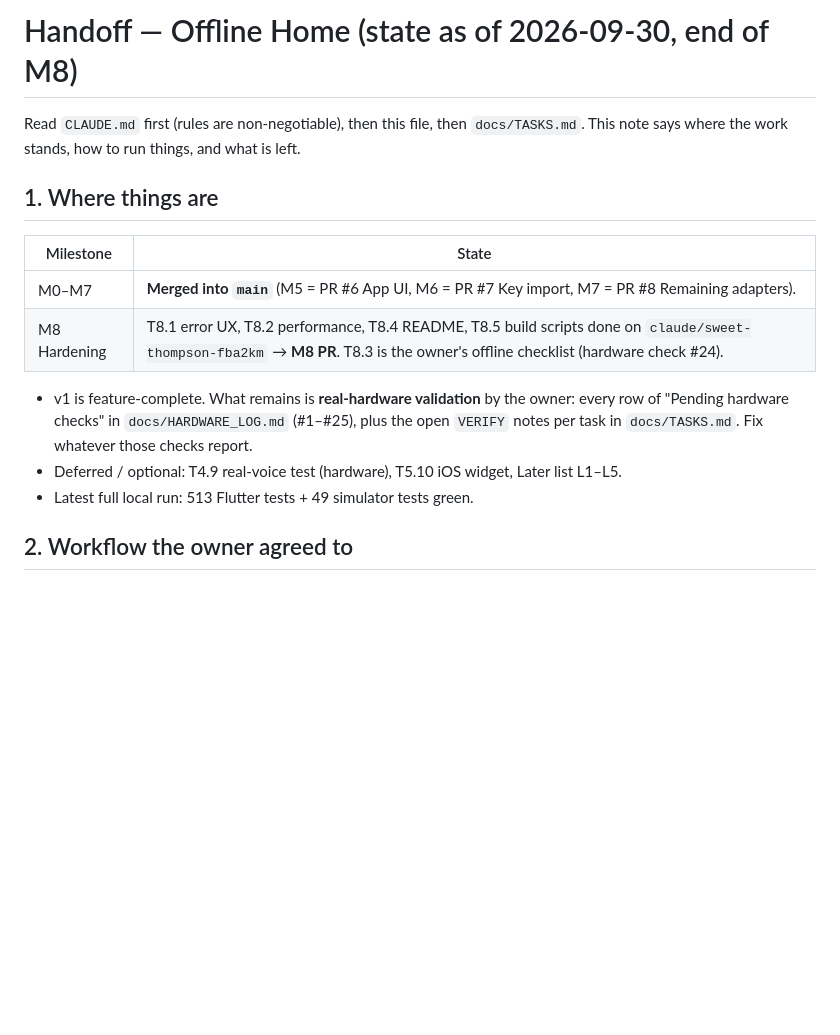
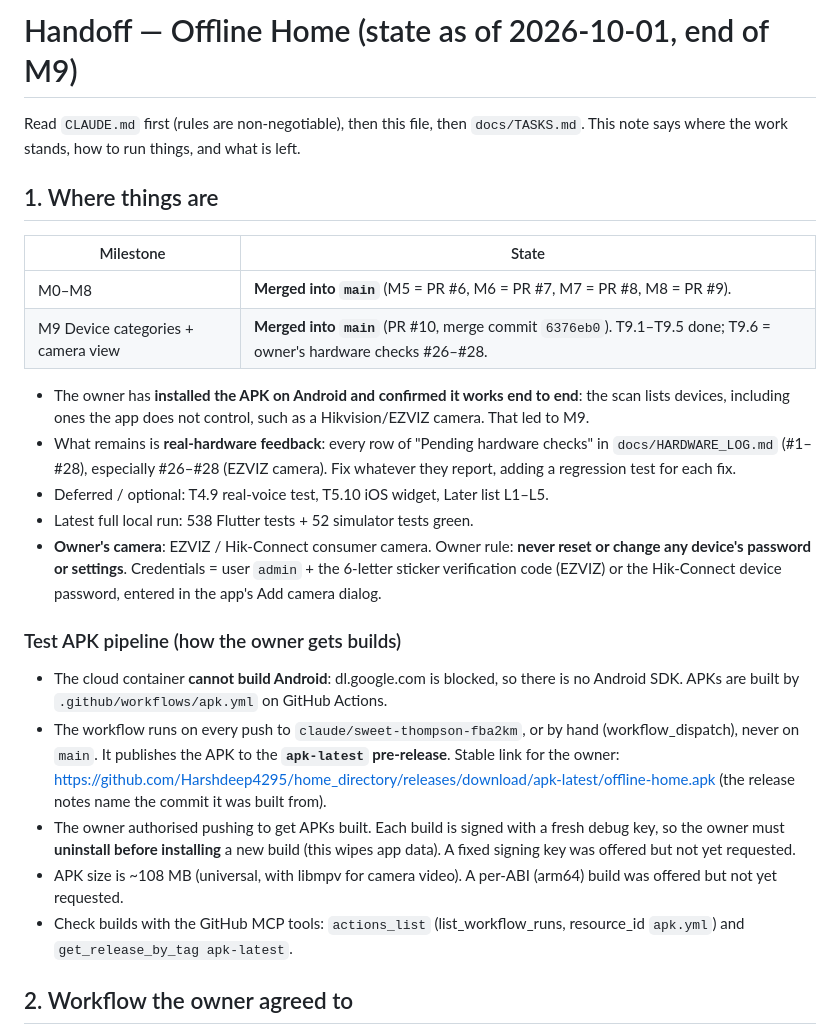
Before and after one commit to Harshdeep4295/home_directory, a Markdown page: docs/HANDOFF.md, the part around one of its changes. GitHub-like rendering; blank space fills up the shorter version.

```diff
--- a/docs/HANDOFF.md
+++ b/docs/HANDOFF.md
@@ -1,4 +1,4 @@
-# Handoff — Offline Home (state as of 2026-09-30, end of M8)
+# Handoff — Offline Home (state as of 2026-10-01, end of M9)
 
 Read `CLAUDE.md` first (rules are non-negotiable), then this file, then `docs/TASKS.md`.
 This note says where the work stands, how to run things, and what is left.
@@ -7,14 +7,31 @@ This note says where the work stands, how to run things, and what is left.
 
 | Milestone | State |
 |---|---|
-| M0–M7 | **Merged into `main`** (M5 = PR #6 App UI, M6 = PR #7 Key import, M7 = PR #8 Remaining adapters). |
-| M8 Hardening | T8.1 error UX, T8.2 performance, T8.4 README, T8.5 build scripts done on `claude/sweet-thompson-fba2km` → **M8 PR**. T8.3 is the owner's offline checklist (hardware check #24). |
+| M0–M8 | **Merged into `main`** (M5 = PR #6, M6 = PR #7, M7 = PR #8, M8 = PR #9). |
+| M9 Device categories + camera view | **Merged into `main`** (PR #10, merge commit `6376eb0`). T9.1–T9.5 done; T9.6 = owner's hardware checks #26–#28. |
 
-- v1 is feature-complete. What remains is **real-hardware validation** by the owner: every row of
-  "Pending hardware checks" in `docs/HARDWARE_LOG.md` (#1–#25), plus the open `VERIFY` notes per task in
-  `docs/TASKS.md`. Fix whatever those checks report.
-- Deferred / optional: T4.9 real-voice test (hardware), T5.10 iOS widget, Later list L1–L5.
-- Latest full local run: 513 Flutter tests + 49 simulator tests green.
+- The owner has **installed the APK on Android and confirmed it works end to end**: the scan lists devices,
+  including ones the app does not control, such as a Hikvision/EZVIZ camera. That led to M9.
+- What remains is **real-hardware feedback**: every row of "Pending hardware checks" in `docs/HARDWARE_LOG.md`
+  (#1–#28), especially #26–#28 (EZVIZ camera). Fix whatever they report, adding a regression test for each fix.
+- Deferred / optional: T4.9 real-voice test, T5.10 iOS widget, Later list L1–L5.
+- Latest full local run: 538 Flutter tests + 52 simulator tests green.
+- **Owner's camera**: EZVIZ / Hik-Connect consumer camera. Owner rule: **never reset or change any device's
+  password or settings**. Credentials = user `admin` + the 6-letter sticker verification code (EZVIZ) or the
+  Hik-Connect device password, entered in the app's Add camera dialog.
+
+### Test APK pipeline (how the owner gets builds)
+
+- The cloud container **cannot build Android**: dl.google.com is blocked, so there is no Android SDK.
+  APKs are built by `.github/workflows/apk.yml` on GitHub Actions.
+- The workflow runs on every push to `claude/sweet-thompson-fba2km`, or by hand (workflow_dispatch), never on `main`.
+  It publishes the APK to the **`apk-latest` pre-release**. Stable link for the owner:
+  https://github.com/Harshdeep4295/home_directory/releases/download/apk-latest/offline-home.apk
+  (the release notes name the commit it was built from).
+- The owner authorised pushing to get APKs built. Each build is signed with a fresh debug key, so the owner must
+  **uninstall before installing** a new build (this wipes app data). A fixed signing key was offered but not yet requested.
+- APK size is ~108 MB (universal, with libmpv for camera video). A per-ABI (arm64) build was offered but not yet requested.
+- Check builds with the GitHub MCP tools: `actions_list` (list_workflow_runs, resource_id `apk.yml`) and `get_release_by_tag apk-latest`.
 
 ## 2. Workflow the owner agreed to
 
```
Also changed, not shown: other parts of docs/HANDOFF.md (+33 -9 lines).
